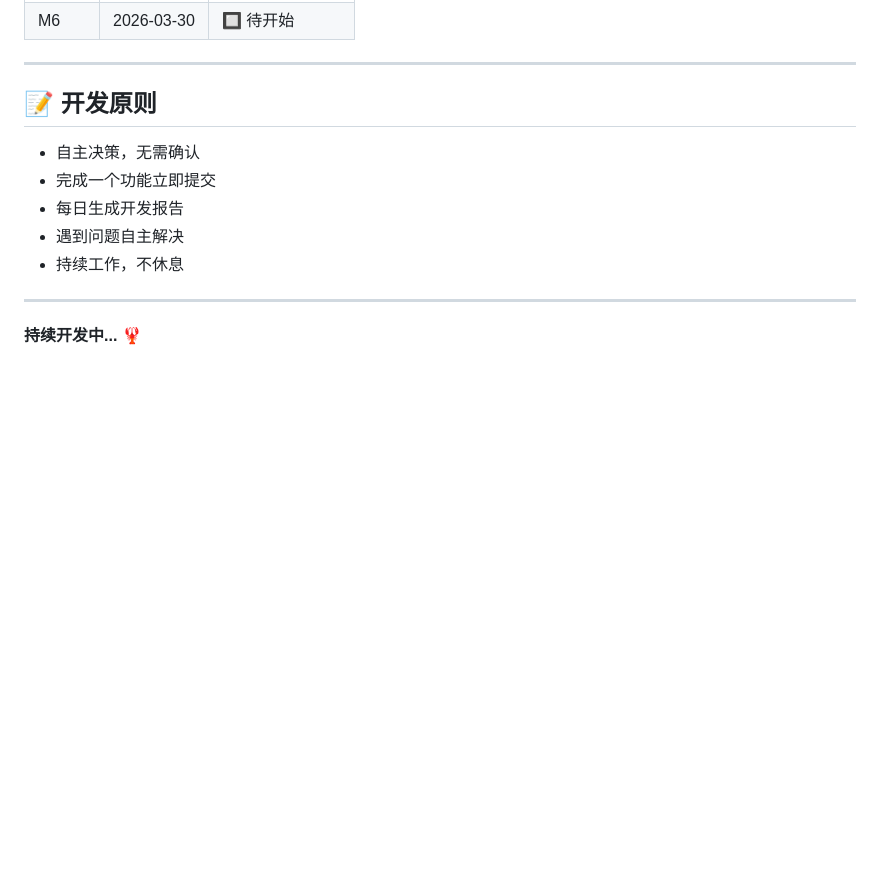
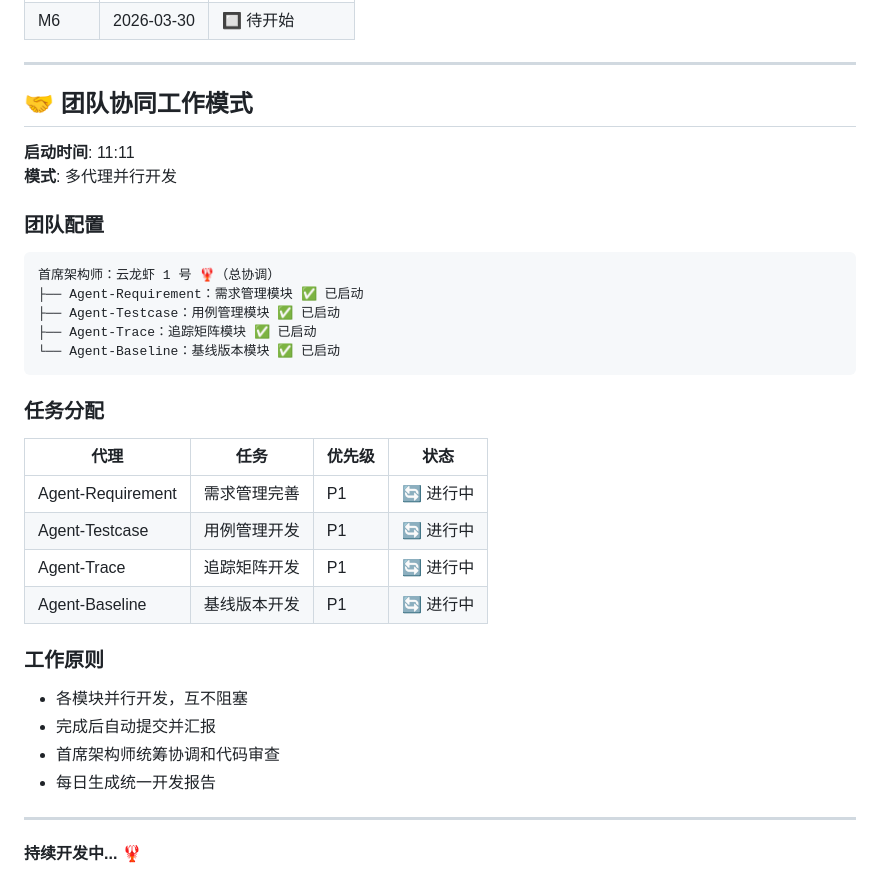
Before and after one commit to zjgzcc/requirements-management-system, a Markdown page: memory/2026-03-17.md, the part around the change. Rendered like a GitHub page; blank space fills up the shorter version.

Commit message:
docs: 启动团队协同开发模式，4 个代理并行工作 🦞

````diff
--- a/memory/2026-03-17.md
+++ b/memory/2026-03-17.md
@@ -134,13 +134,33 @@
 
 ---
 
-## 📝 开发原则
+## 🤝 团队协同工作模式
 
-- 自主决策，无需确认
-- 完成一个功能立即提交
-- 每日生成开发报告
-- 遇到问题自主解决
-- 持续工作，不休息
+**启动时间**: 11:11
+**模式**: 多代理并行开发
+
+### 团队配置
+```
+首席架构师：云龙虾 1 号 🦞（总协调）
+├── Agent-Requirement：需求管理模块 ✅ 已启动
+├── Agent-Testcase：用例管理模块 ✅ 已启动
+├── Agent-Trace：追踪矩阵模块 ✅ 已启动
+└── Agent-Baseline：基线版本模块 ✅ 已启动
+```
+
+### 任务分配
+| 代理 | 任务 | 优先级 | 状态 |
+|------|------|--------|------|
+| Agent-Requirement | 需求管理完善 | P1 | 🔄 进行中 |
+| Agent-Testcase | 用例管理开发 | P1 | 🔄 进行中 |
+| Agent-Trace | 追踪矩阵开发 | P1 | 🔄 进行中 |
+| Agent-Baseline | 基线版本开发 | P1 | 🔄 进行中 |
+
+### 工作原则
+- 各模块并行开发，互不阻塞
+- 完成后自动提交并汇报
+- 首席架构师统筹协调和代码审查
+- 每日生成统一开发报告
 
 ---
 
````
